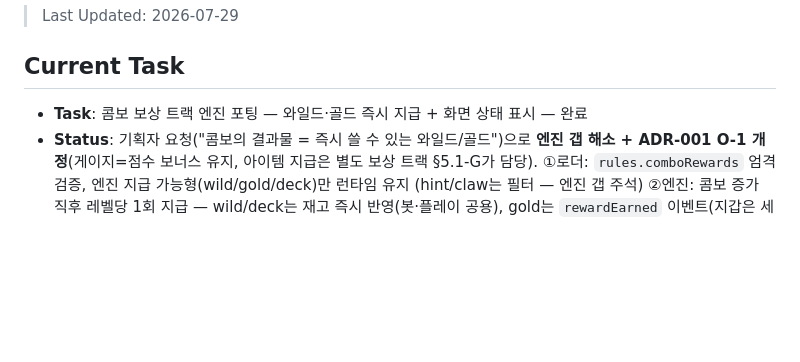
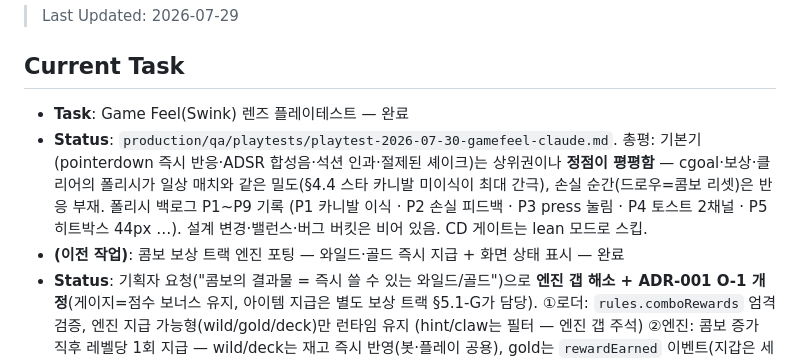
Before and after one commit to BJH7536/combo-match, a Markdown page: production/session-state/active.md, the part around the change. GitHub-like rendering; blank space fills up the shorter version.

Commit message:
docs: Game Feel(Swink) 렌즈 플레이테스트 보고서 + 폴리시 백로그 P1~P9
Swink의 6축(Input/Response/Context/Polish/Metaphor/Rules)·100ms 보정 주기·ADSR·
폴리시 스펙트럼으로 라이브 빌드를 평가. 기본기는 상위권(즉시 반응, 합성음 어택 6ms,
석션 인과 연출, 콤보 3부터 절제된 셰이크) — 핵심 비판은 '정점이 평평하다': 최대 보상
순간(cgoal·보상·클리어)이 토스트 한 줄로 처리돼 §4.4 스타 카니발 확정 기획과 간극,
손실 순간(드로우=콤보 리셋)은 피드백 부재. 우선순위 백로그 9건과 근거 계측치
(트윈 타이밍·오디오 파라미터·레벨 3 실측) 수록.

Co-Authored-By: Claude Fable 5 <noreply@anthropic.com>

```diff
--- a/production/session-state/active.md
+++ b/production/session-state/active.md
@@ -4,7 +4,14 @@
 
 ## Current Task
 
-- **Task**: 콤보 보상 트랙 엔진 포팅 — 와일드·골드 즉시 지급 + 화면 상태 표시 — 완료
+- **Task**: Game Feel(Swink) 렌즈 플레이테스트 — 완료
+- **Status**: `production/qa/playtests/playtest-2026-07-30-gamefeel-claude.md`.
+  총평: 기본기(pointerdown 즉시 반응·ADSR 합성음·석션 인과·절제된 셰이크)는 상위권이나
+  **정점이 평평함** — cgoal·보상·클리어의 폴리시가 일상 매치와 같은 밀도(§4.4 스타 카니발
+  미이식이 최대 간극), 손실 순간(드로우=콤보 리셋)은 반응 부재. 폴리시 백로그 P1~P9 기록
+  (P1 카니발 이식 · P2 손실 피드백 · P3 press 눌림 · P4 토스트 2채널 · P5 히트박스 44px …).
+  설계 변경·밸런스·버그 버킷은 비어 있음. CD 게이트는 lean 모드로 스킵.
+- **(이전 작업)**: 콤보 보상 트랙 엔진 포팅 — 와일드·골드 즉시 지급 + 화면 상태 표시 — 완료
 - **Status**: 기획자 요청("콤보의 결과물 = 즉시 쓸 수 있는 와일드/골드")으로 **엔진 갭 해소 +
   ADR-001 O-1 개정**(게이지=점수 보너스 유지, 아이템 지급은 별도 보상 트랙 §5.1-G가 담당).
   ①로더: `rules.comboRewards` 엄격 검증, 엔진 지급 가능형(wild/gold/deck)만 런타임 유지
```
Also changed, not shown: 1 other file.
